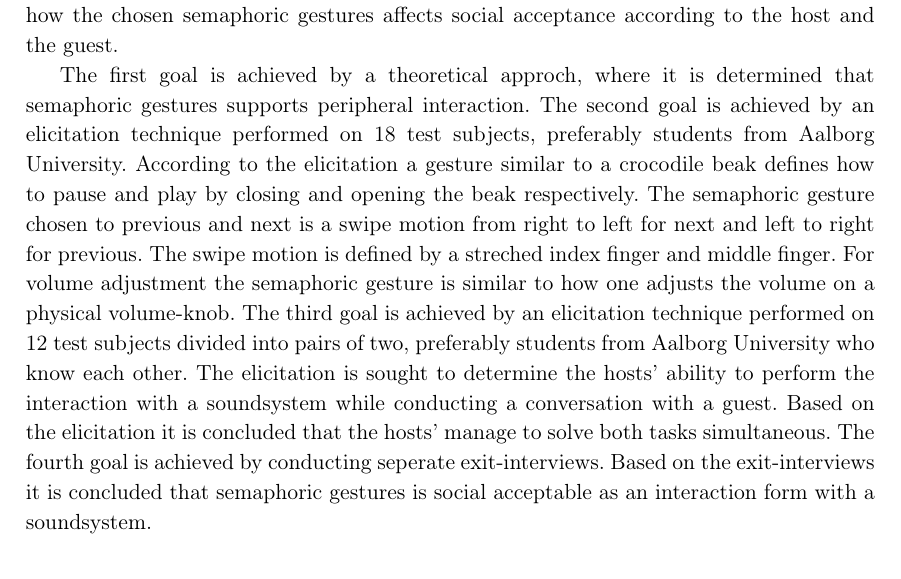
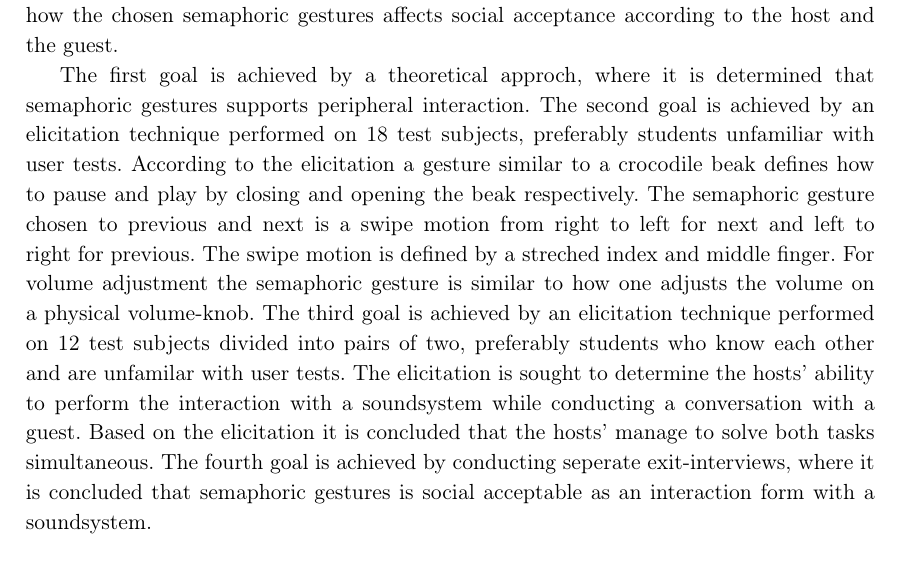
Before and after one commit to SaraNielsen0711/P6-LaTex, a LaTeX thesis (Master.tex, which reads Content/Formalia/Abstract.tex): part of page 5 of 169, cut so that both start at the same text. Compiled offline with pdfLaTeX.

Commit message:
abstract

```diff
--- a/Content/Formalia/Abstract.tex
+++ b/Content/Formalia/Abstract.tex
@@ -4,4 +4,4 @@
 %
 As most of our electronic devices demands our central attention and a focused interaction, the need for designing devices which can be operated in our peripheral attention increases. Peripheral interaction relates to the possibility of operating a device with minimum attention and cognitive resources, which allow the user to solve a secondary task while focusing on a primary task. The primary goals for this project are: 1) to investigate how an interaction with a Bang $\&$ Olufsen soundsystem can take place in the peripheral attention, 2) to select which semaphoric gestures that should be connected to the following chosen functions; pause, play, previous, next and volume adjustment, 3) to investigate the chosen semaphoric gestures in a social context, where the interaction with a soundsystem is defined as a sidetask to a primary task: a conversation with a guest, and 4) to determine if and how the chosen semaphoric gestures affects social acceptance according to the host and the guest.
 
-The first goal is achieved by a theoretical approch, where it is determined that semaphoric gestures supports peripheral interaction. The second goal is achieved by an elicitation technique performed on 18 test subjects, preferably students from Aalborg University. According to the elicitation a gesture similar to a crocodile beak defines how to pause and play by closing and opening the beak respectively. The semaphoric gesture chosen to previous and next is a swipe motion from right to left for next and left to right for previous. The swipe motion is defined by a streched index finger and middle finger. For volume adjustment the semaphoric gesture is similar to how one adjusts the volume on a physical volume-knob. The third goal is achieved by an elicitation technique performed on 12 test subjects divided into pairs of two, preferably students from Aalborg University who know each other. The elicitation is sought to determine the hosts' ability to perform the interaction with a soundsystem while conducting a conversation with a guest. Based on the elicitation it is concluded that the hosts' manage to solve both tasks simultaneous. The fourth goal is achieved by conducting seperate exit-interviews. Based on the exit-interviews it is concluded that semaphoric gestures is social acceptable as an interaction form with a soundsystem.
+The first goal is achieved by a theoretical approch, where it is determined that semaphoric gestures supports peripheral interaction. The second goal is achieved by an elicitation technique performed on 18 test subjects, preferably students unfamiliar with user tests. According to the elicitation a gesture similar to a crocodile beak defines how to pause and play by closing and opening the beak respectively. The semaphoric gesture chosen to previous and next is a swipe motion from right to left for next and left to right for previous. The swipe motion is defined by a streched index and middle finger. For volume adjustment the semaphoric gesture is similar to how one adjusts the volume on a physical volume-knob. The third goal is achieved by an elicitation technique performed on 12 test subjects divided into pairs of two, preferably students who know each other and are unfamilar with user tests. The elicitation is sought to determine the hosts' ability to perform the interaction with a soundsystem while conducting a conversation with a guest. Based on the elicitation it is concluded that the hosts' manage to solve both tasks simultaneous. The fourth goal is achieved by conducting seperate exit-interviews, where it is concluded that semaphoric gestures is social acceptable as an interaction form with a soundsystem.
```
